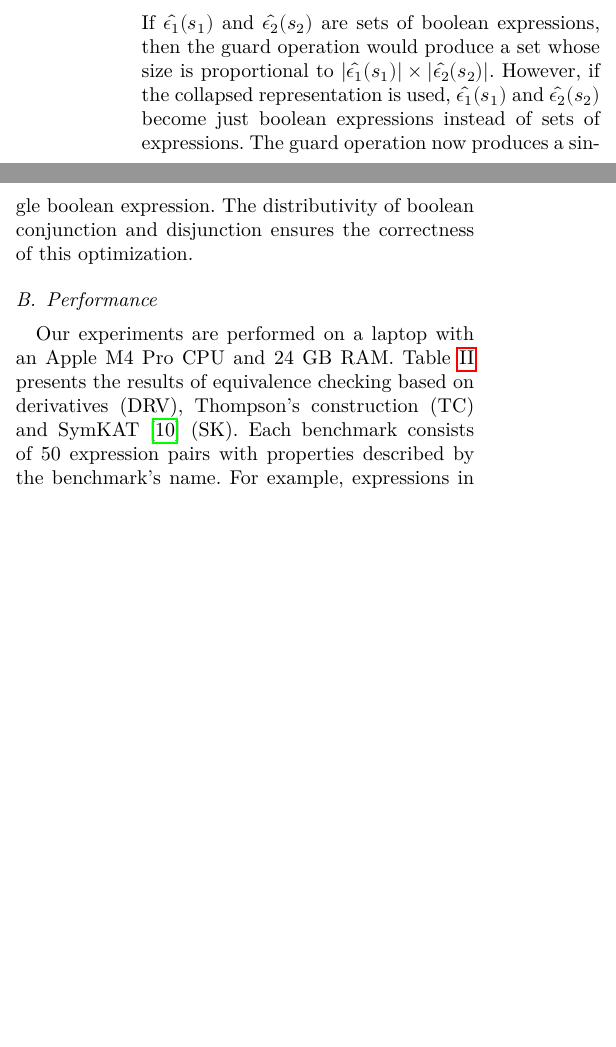
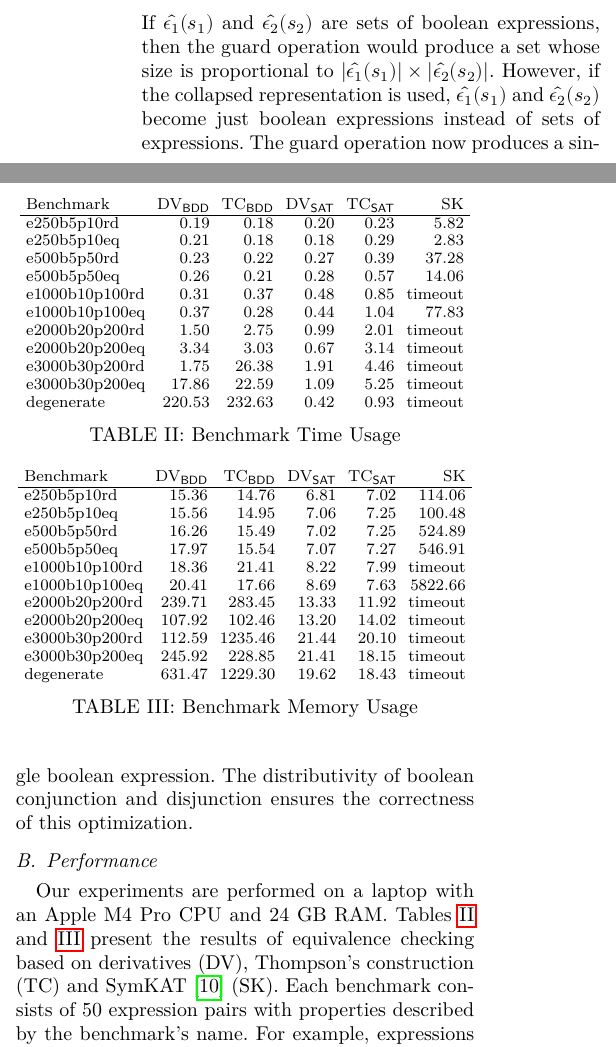
Before and after one commit to czhang03/sGKCT, a LaTeX paper (main.tex): two parts of the columns of page 15 of 19, joined at a grey line, cut so that both start at the same text, the shorter picture padded with empty space. Compiled offline with LuaLaTeX; a missing font is replaced by an installed copy or a similar font; a LaTeX package or settings file that is missing is left out.

Commit message:
update results

```diff
--- a/main.tex
+++ b/main.tex
@@ -1569,12 +1569,25 @@ The final optimization that we perform is collapsing the sets of boolean express
 If \(\hat{\epsilon_1}(s_1)\) and \(\hat{\epsilon_2}(s_2)\) are sets of boolean expressions, then the guard operation would produce a set whose size is proportional to \(|\hat{\epsilon_1}(s_1)| \times |\hat{\epsilon_2}(s_2)|\). However, if the collapsed representation is used, \(\hat{\epsilon_1}(s_1)\) and \(\hat{\epsilon_2}(s_2)\) become just boolean expressions instead of sets of expressions. The guard operation now produces a single boolean expression. The distributivity of boolean conjunction and disjunction ensures the correctness of this optimization.
 
 \subsection{Performance}\label{sec:performance-implementation}
-Our experiments are performed on a laptop with an Apple M4 Pro CPU and 24 GB RAM. \Cref{tab:benchmark} presents the results of equivalence checking based on derivatives (DRV), Thompson's construction (TC) and SymKAT~\cite{pous_SymbolicAlgorithmsLanguage_2015} (SK). Each benchmark consists of 50 expression pairs with properties described by the benchmark's name. For example, expressions in E250B5P10RD have around 250 primitive actions in total (E250), a maximum boolean expression size of 5 (B5), 10 possible unique primitive tests (P10) and are completely random (RD). Benchmarks with the suffix EQ have expression pairs that are known to be equivalent. The time columns measure the \textit{total time} used (in seconds) for checking all expression pairs in the benchmarks. The mem columns measure the \textit{peak memory} used (in MB).
+Our experiments are performed on a laptop with an Apple M4 Pro CPU and 24 GB RAM. \Cref{tab:benchmark-time,tab:benchmark-memory} present the results of equivalence checking based on derivatives (DV), Thompson's construction (TC) and SymKAT~\cite{pous_SymbolicAlgorithmsLanguage_2015} (SK). Each benchmark consists of 50 expression pairs with properties described by the benchmark's name. For example, expressions in E250B5P10RD have around 250 primitive actions in total (E250), a maximum boolean expression size of 5 (B5), 10 possible unique primitive tests (P10) and are completely random (RD). Benchmarks with the suffix EQ have expression pairs that are known to be equivalent. The time columns measure the \textit{total time} used (in seconds) for checking all expression pairs in the benchmarks. The mem columns measure the \textit{peak memory} used (in MB).
 
 It is clear from these results that our algorithms (DRV and TC) can efficiently check even large programs in just a few seconds.
 
-\begin{table*}
+\begin{table}
+\footnotesize
 \centering
-\begin{tabular}{l r r r r r r}
-    Benchmark & Time (DRV) & Time (TC) & Time (SK) & Mem (DRV) & Mem (TC) & Mem (SK) \\
+\setlength{\tabcolsep}{3pt}
+\begin{tabular}{l r r r r r}
+    Benchmark & DV$_{\textsf{BDD}}$ & TC$_{\textsf{BDD}}$ & DV$_{\textsf{SAT}}$ & TC$_{\textsf{SAT}}$ & SK \\
     \hline
+    e250b5p10rd    &   0.19 &   0.18 & 0.20 & 0.23 &    5.82 \\
+    e250b5p10eq    &   0.21 &   0.18 & 0.18 & 0.29 &    2.83 \\
+    e500b5p50rd    &   0.23 &   0.22 & 0.27 & 0.39 &   37.28 \\
+    e500b5p50eq    &   0.26 &   0.21 & 0.28 & 0.57 &   14.06 \\
+    e1000b10p100rd &   0.31 &   0.37 & 0.48 & 0.85 & timeout \\
+    e1000b10p100eq &   0.37 &   0.28 & 0.44 & 1.04 &   77.83 \\
+    e2000b20p200rd &   1.50 &   2.75 & 0.99 & 2.01 & timeout \\
+    e2000b20p200eq &   3.34 &   3.03 & 0.67 & 3.14 & timeout \\
+    e3000b30p200rd &   1.75 &  26.38 & 1.91 & 4.46 & timeout \\
+    e3000b30p200eq &  17.86 &  22.59 & 1.09 & 5.25 & timeout \\
+    degenerate     & 220.53 & 232.63 & 0.42 & 0.93 & timeout
@@ -1589,6 +1594,28 @@ It is clear from these results that our algorithms (DRV and TC) can efficiently
 \end{tabular}
-\caption{Benchmarks}\label{tab:benchmark}
-\end{table*}
+\caption{Benchmark Time Usage}\label{tab:benchmark-time}
+\end{table}
+
+\begin{table}
+\footnotesize
+\centering
+\setlength{\tabcolsep}{3pt}
+\begin{tabular}{l r r r r r}
+    Benchmark & DV$_{\textsf{BDD}}$ & TC$_{\textsf{BDD}}$ & DV$_{\textsf{SAT}}$ & TC$_{\textsf{SAT}}$ & SK \\
+    \hline
+    e250b5p10rd    &  15.36 &   14.76 &  6.81 &  7.02 &  114.06 \\
+    e250b5p10eq    &  15.56 &   14.95 &  7.06 &  7.25 &  100.48 \\
+    e500b5p50rd    &  16.26 &   15.49 &  7.02 &  7.25 &  524.89 \\
+    e500b5p50eq    &  17.97 &   15.54 &  7.07 &  7.27 &  546.91 \\
+    e1000b10p100rd &  18.36 &   21.41 &  8.22 &  7.99 & timeout \\
+    e1000b10p100eq &  20.41 &   17.66 &  8.69 &  7.63 & 5822.66 \\
+    e2000b20p200rd & 239.71 &  283.45 & 13.33 & 11.92 & timeout \\
+    e2000b20p200eq & 107.92 &  102.46 & 13.20 & 14.02 & timeout \\
+    e3000b30p200rd & 112.59 & 1235.46 & 21.44 & 20.10 & timeout \\
+    e3000b30p200eq & 245.92 &  228.85 & 21.41 & 18.15 & timeout \\
+    degenerate     & 631.47 & 1229.30 & 19.62 & 18.43 & timeout
+\end{tabular}
+\caption{Benchmark Memory Usage}\label{tab:benchmark-memory}
+\end{table}
 
 \section{Related Works and Discussions}
 
```
Also changed, not shown: main.tex (38 more changed lines).
